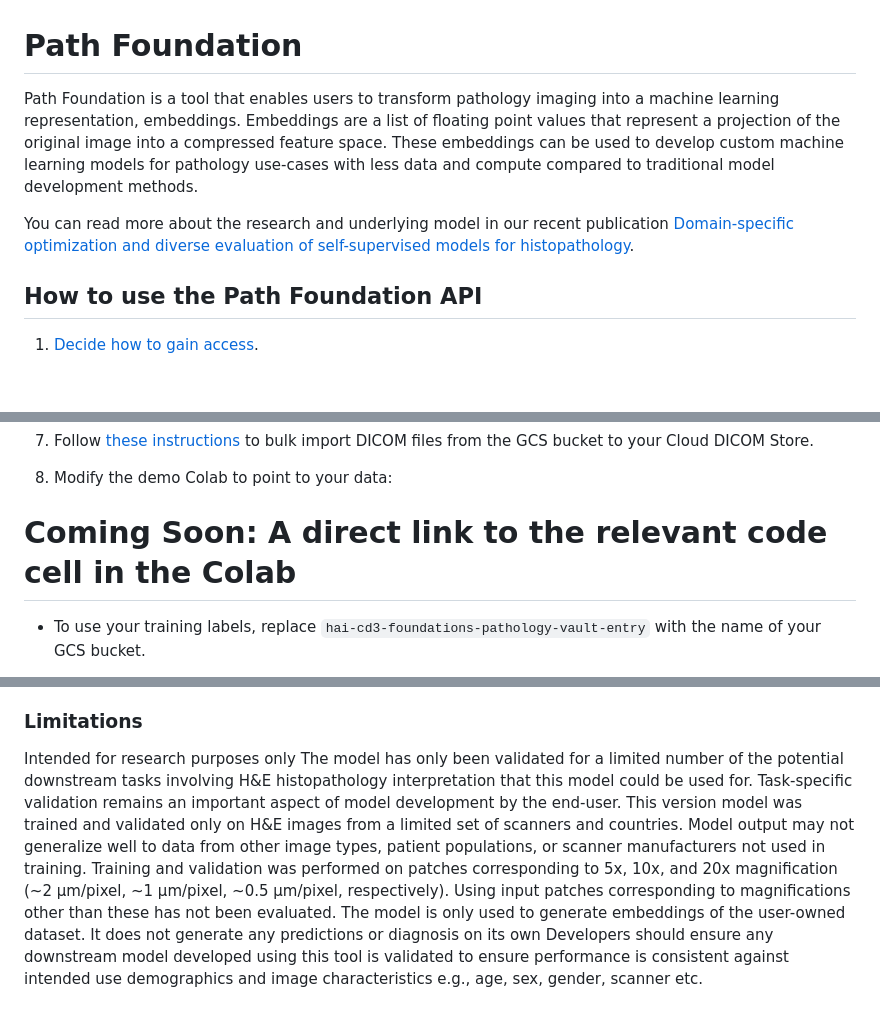
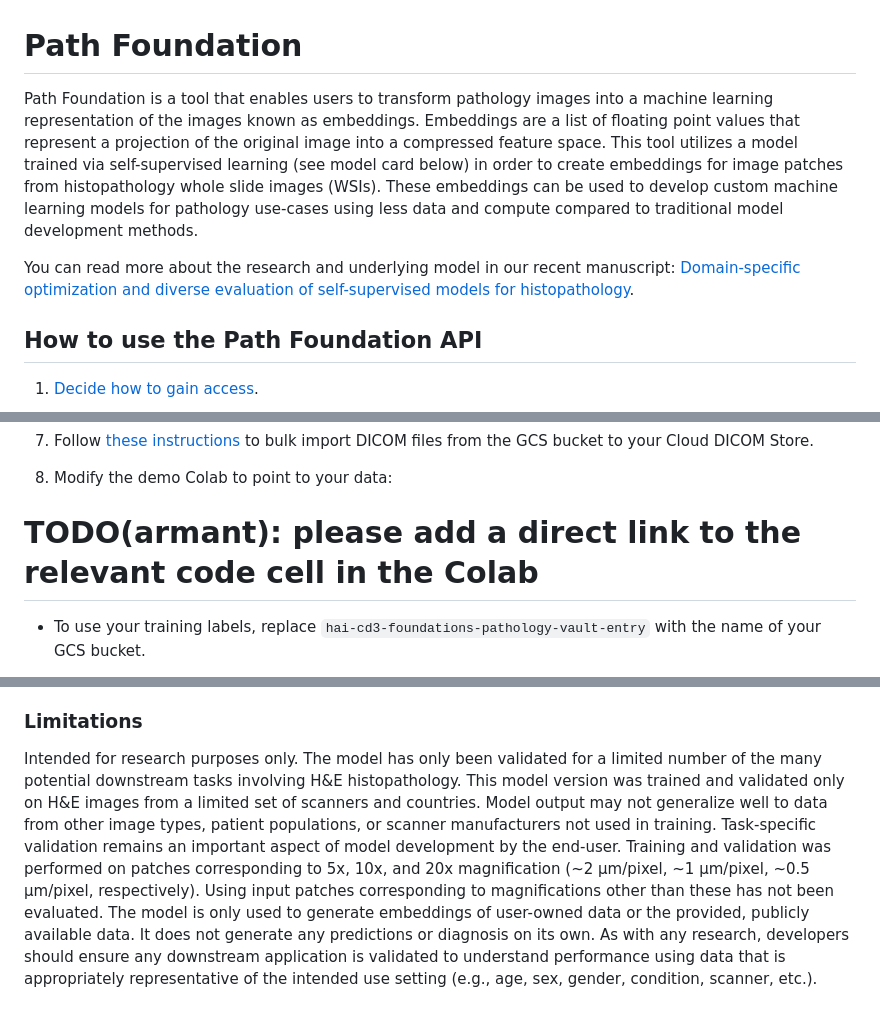
Before and after one commit to Google-Health/imaging-research, a Markdown page: path-foundation/README.md, 3 parts joined by grey strips. Drawn GitHub-style; blank space fills up the shorter version.

```diff
--- a/path-foundation/README.md
+++ b/path-foundation/README.md
@@ -1,15 +1,8 @@
 # Path Foundation
 
-Path Foundation is a tool that enables users to transform pathology imaging
-into a machine learning representation, embeddings. Embeddings are a list of
-floating point values that represent a projection of the original image into a
-compressed feature space. These embeddings can be used to develop custom
-machine learning models for pathology use-cases with less data and compute
-compared to traditional model development methods.
+Path Foundation is a tool that enables users to transform pathology images into a machine learning representation of the images known as embeddings. Embeddings are a list of floating point values that represent a projection of the original image into a compressed feature space. This tool utilizes a model trained via self-supervised learning (see model card below) in order to create embeddings for image patches from histopathology whole slide images (WSIs). These embeddings can be used to develop custom machine learning models for pathology use-cases using less data and compute compared to traditional model development methods.
 
-You can read more about the research and underlying model in our recent
-publication
-[Domain-specific optimization and diverse evaluation of self-supervised models for histopathology](https://arxiv.org/abs/2310.13259).
+You can read more about the research and underlying model in our recent manuscript:  [Domain-specific optimization and diverse evaluation of self-supervised models for histopathology](https://arxiv.org/abs/2310.13259).
 
 ## How to use the Path Foundation API
 
@@ -100,7 +93,7 @@ NOTE: The demo Colab demonstrates how to call the API using short-lived access t
 
 1. Modify the demo Colab to point to your data:
 
-# Coming Soon: A direct link to the relevant code cell in the Colab
+# TODO(armant): please add  a direct link to the relevant code cell in the Colab
 
   * To use your training labels, replace `hai-cd3-foundations-pathology-vault-entry` with the name of your GCS bucket.
 
@@ -188,21 +181,4 @@ Training dataset is a de-identified public dataset and pathology imaging (pixel
 data) does not contain PHI.
 
 ### Limitations
-Intended for research purposes only
-The model has only been validated for a limited number of the potential
-downstream tasks involving H&E histopathology interpretation that this model
-could be used for. Task-specific validation remains an important aspect of
-model development by the end-user.
-This version model was trained and validated only on H&E images from a limited
-set of scanners and countries. Model output may not generalize well to data
-from other image types, patient populations, or scanner manufacturers not used
-in training.
-Training and validation was performed on patches corresponding to 5x, 10x, and
-20x magnification (~2 µm/pixel, ~1 µm/pixel, ~0.5 µm/pixel, respectively).
-Using input patches corresponding to magnifications other than these has not
-been evaluated.
-The model is only used to generate embeddings of the user-owned dataset. It
-does not generate any predictions or diagnosis on its own
-Developers should ensure any downstream model developed using this tool is
-validated to ensure performance is consistent against intended use demographics
-and image characteristics e.g., age, sex, gender, scanner etc.
+Intended for research purposes only. The model has only been validated for a limited number of the many potential downstream tasks involving H&E histopathology. This model version was trained and validated only on H&E images from a limited set of scanners and countries. Model output may not generalize well to data from other image types, patient populations, or scanner manufacturers not used in training. Task-specific validation remains an important aspect of model development by the end-user. Training and validation was performed on patches corresponding to 5x, 10x, and 20x magnification (~2 µm/pixel, ~1 µm/pixel, ~0.5 µm/pixel, respectively). Using input patches corresponding to magnifications other than these has not been evaluated. The model is only used to generate embeddings of user-owned data or the provided, publicly available data. It does not generate any predictions or diagnosis on its own. As with any research, developers should ensure any downstream application is validated to understand performance using data that is appropriately representative of the intended use setting (e.g., age, sex, gender, condition, scanner, etc.).
```
Also changed, not shown: other parts of path-foundation/README.md (+4 -4 lines).
